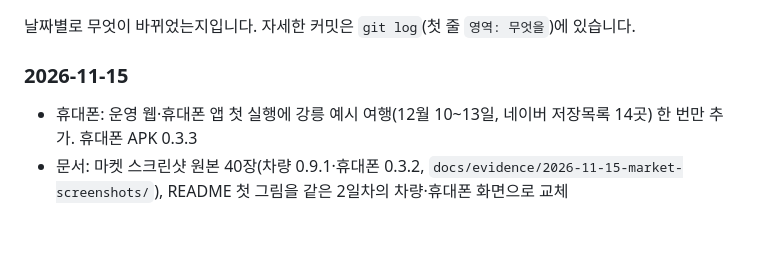
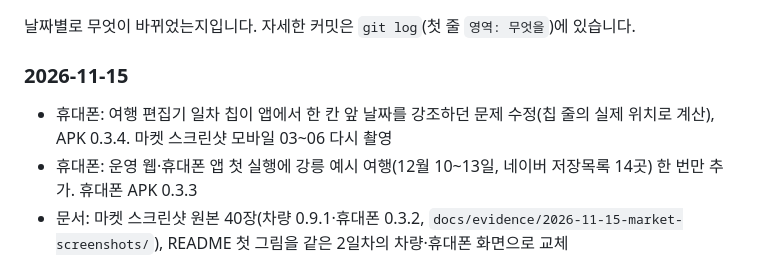
Before and after one commit to emsedukr-lab/hyundai-contest, a Markdown page: docs/05_개발_계획.md, the part around one of its changes. GitHub-like rendering; blank space fills up the shorter version.

```diff
--- a/docs/05_개발_계획.md
+++ b/docs/05_개발_계획.md
@@ -17,6 +17,7 @@
 날짜별로 무엇이 바뀌었는지입니다. 자세한 커밋은 `git log`(첫 줄 `영역: 무엇을`)에 있습니다.
 
 ### 2026-11-15
+- 휴대폰: 여행 편집기 일차 칩이 앱에서 한 칸 앞 날짜를 강조하던 문제 수정(칩 줄의 실제 위치로 계산), APK 0.3.4. 마켓 스크린샷 모바일 03~06 다시 촬영
 - 휴대폰: 운영 웹·휴대폰 앱 첫 실행에 강릉 예시 여행(12월 10~13일, 네이버 저장목록 14곳) 한 번만 추가. 휴대폰 APK 0.3.3
 - 문서: 마켓 스크린샷 원본 40장(차량 0.9.1·휴대폰 0.3.2, `docs/evidence/2026-11-15-market-screenshots/`), README 첫 그림을 같은 2일차의 차량·휴대폰 화면으로 교체
 - 차량: 다음 목적지 패널에 [이 장소 건너뛰기](예약한 곳은 확인 후)와 그날의 도착지·[숙소로 길안내], 예약 시각 강조 태그. 내비 집 주소는 더보기 메뉴로. APK 0.9.1 (화면: `docs/evidence/2026-11-15_차량-건너뛰기-숙소-안내/`)
```
Also changed, not shown: other parts of docs/05_개발_계획.md (+1 -1 lines), README.md (+1 -1 lines), packages/mobile/README.md (+3 -2 lines), docs/evidence/2026-11-15-market-screenshots/preview-mobile.png, 13 other files.
